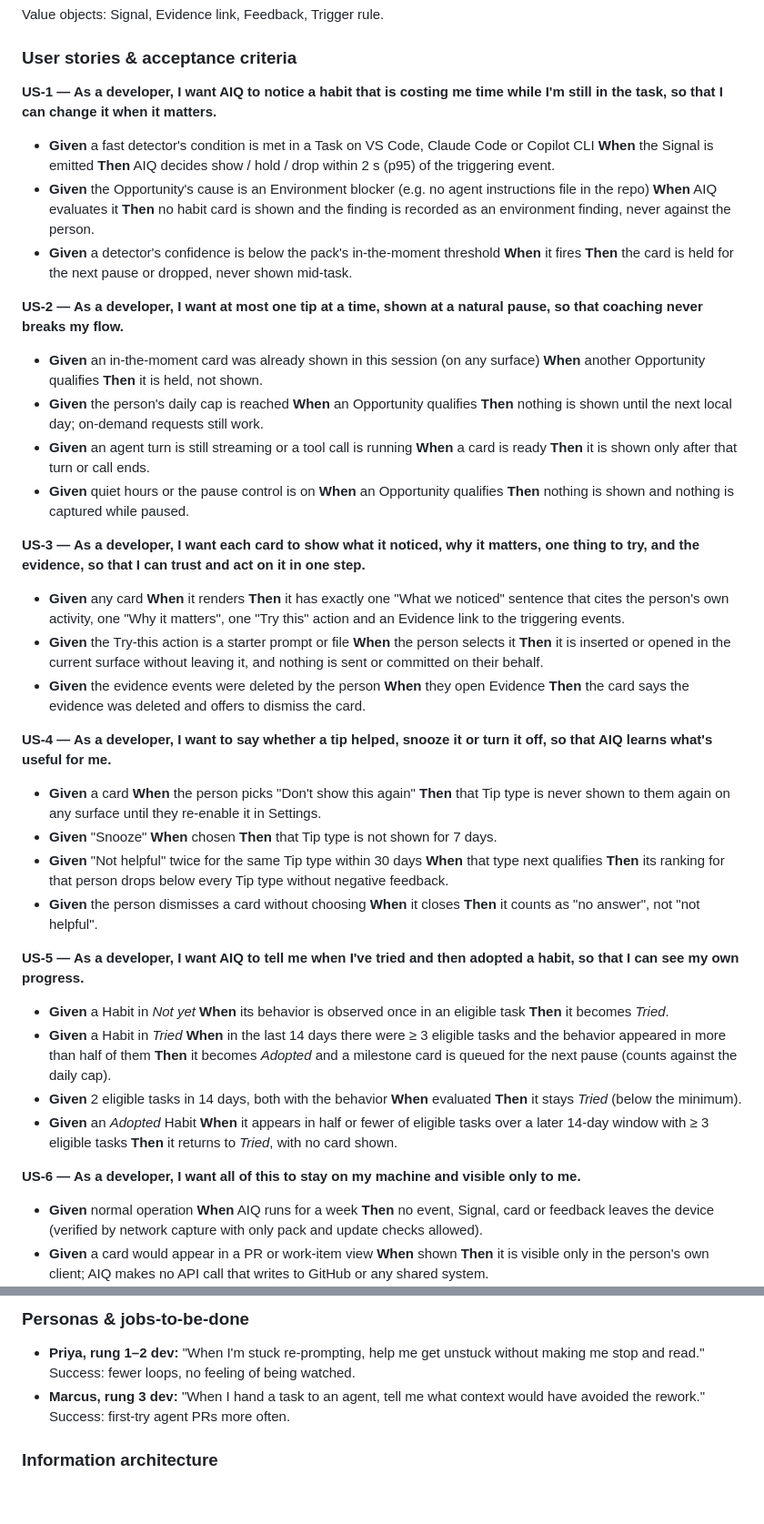
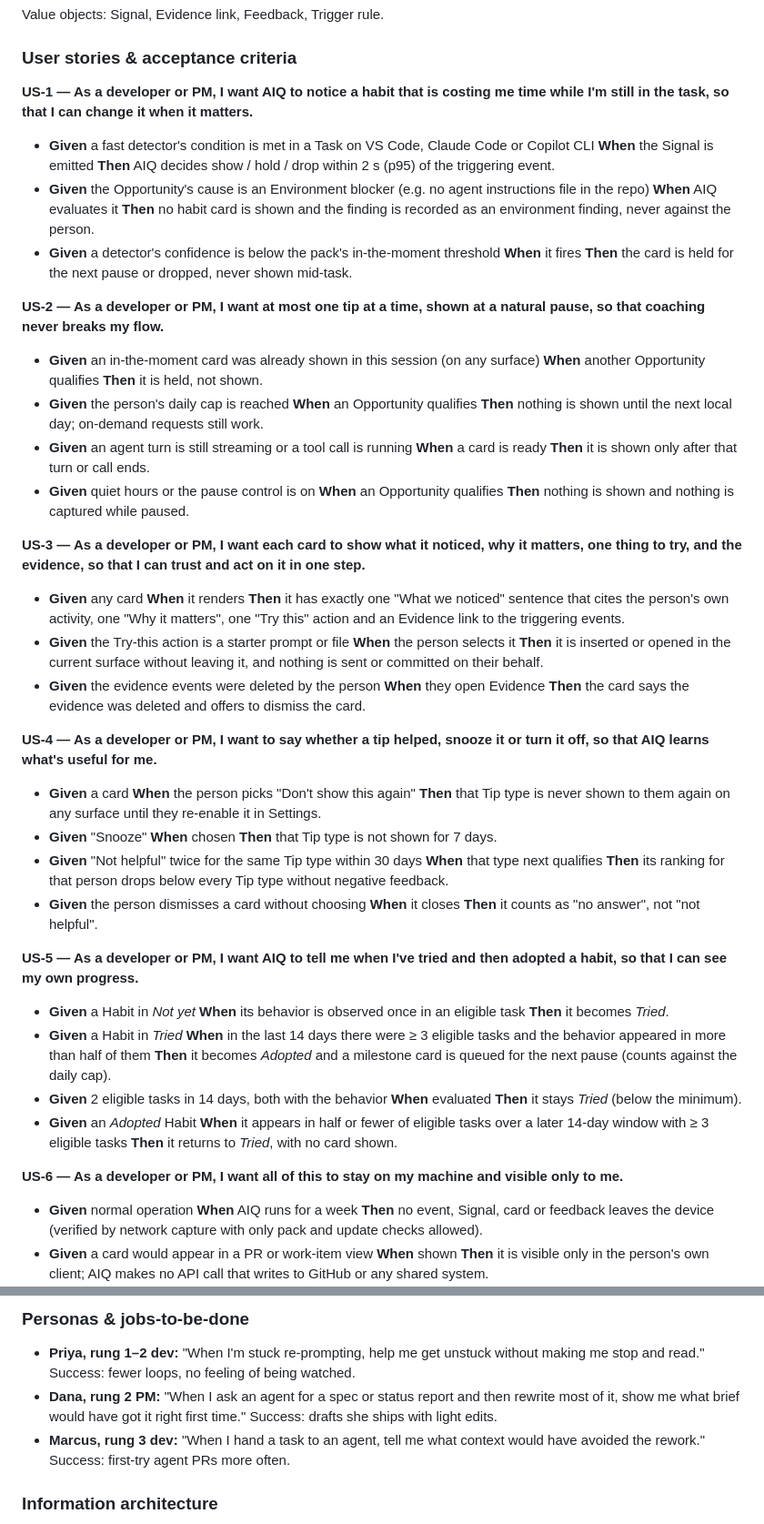
Before and after one commit to imransargusingh/AIQ, a Markdown page: docs/specs/coaching-loop.md, 2 parts joined by grey strips. Shown at 91% size. GitHub-like rendering; blank space fills up the shorter version.

Commit message:
Spec: make the loop role-neutral and PMs primary users (D6)
Co-Authored-By: Claude Opus 5.5 <noreply@anthropic.com>
Claude-Session: https://claude.ai/code/session_016jtqhCatkRJXm2W3HfCEnW

```diff
--- a/docs/specs/coaching-loop.md
+++ b/docs/specs/coaching-loop.md
@@ -94,35 +101,35 @@ Value objects: Signal, Evidence link, Feedback, Trigger rule.
 
 ### User stories & acceptance criteria
 
-**US-1 — As a developer, I want AIQ to notice a habit that is costing me time while I'm still in the task, so that I can change it when it matters.**
+**US-1 — As a developer or PM, I want AIQ to notice a habit that is costing me time while I'm still in the task, so that I can change it when it matters.**
 - **Given** a fast detector's condition is met in a Task on VS Code, Claude Code or Copilot CLI **When** the Signal is emitted **Then** AIQ decides show / hold / drop within 2 s (p95) of the triggering event.
 - **Given** the Opportunity's cause is an Environment blocker (e.g. no agent instructions file in the repo) **When** AIQ evaluates it **Then** no habit card is shown and the finding is recorded as an environment finding, never against the person.
 - **Given** a detector's confidence is below the pack's in-the-moment threshold **When** it fires **Then** the card is held for the next pause or dropped, never shown mid-task.
 
-**US-2 — As a developer, I want at most one tip at a time, shown at a natural pause, so that coaching never breaks my flow.**
+**US-2 — As a developer or PM, I want at most one tip at a time, shown at a natural pause, so that coaching never breaks my flow.**
 - **Given** an in-the-moment card was already shown in this session (on any surface) **When** another Opportunity qualifies **Then** it is held, not shown.
 - **Given** the person's daily cap is reached **When** an Opportunity qualifies **Then** nothing is shown until the next local day; on-demand requests still work.
 - **Given** an agent turn is still streaming or a tool call is running **When** a card is ready **Then** it is shown only after that turn or call ends.
 - **Given** quiet hours or the pause control is on **When** an Opportunity qualifies **Then** nothing is shown and nothing is captured while paused.
 
-**US-3 — As a developer, I want each card to show what it noticed, why it matters, one thing to try, and the evidence, so that I can trust and act on it in one step.**
+**US-3 — As a developer or PM, I want each card to show what it noticed, why it matters, one thing to try, and the evidence, so that I can trust and act on it in one step.**
 - **Given** any card **When** it renders **Then** it has exactly one "What we noticed" sentence that cites the person's own activity, one "Why it matters", one "Try this" action and an Evidence link to the triggering events.
 - **Given** the Try-this action is a starter prompt or file **When** the person selects it **Then** it is inserted or opened in the current surface without leaving it, and nothing is sent or committed on their behalf.
 - **Given** the evidence events were deleted by the person **When** they open Evidence **Then** the card says the evidence was deleted and offers to dismiss the card.
 
-**US-4 — As a developer, I want to say whether a tip helped, snooze it or turn it off, so that AIQ learns what's useful for me.**
+**US-4 — As a developer or PM, I want to say whether a tip helped, snooze it or turn it off, so that AIQ learns what's useful for me.**
 - **Given** a card **When** the person picks "Don't show this again" **Then** that Tip type is never shown to them again on any surface until they re-enable it in Settings.
 - **Given** "Snooze" **When** chosen **Then** that Tip type is not shown for 7 days.
 - **Given** "Not helpful" twice for the same Tip type within 30 days **When** that type next qualifies **Then** its ranking for that person drops below every Tip type without negative feedback.
 - **Given** the person dismisses a card without choosing **When** it closes **Then** it counts as "no answer", not "not helpful".
 
-**US-5 — As a developer, I want AIQ to tell me when I've tried and then adopted a habit, so that I can see my own progress.**
+**US-5 — As a developer or PM, I want AIQ to tell me when I've tried and then adopted a habit, so that I can see my own progress.**
 - **Given** a Habit in *Not yet* **When** its behavior is observed once in an eligible task **Then** it becomes *Tried*.
 - **Given** a Habit in *Tried* **When** in the last 14 days there were ≥ 3 eligible tasks and the behavior appeared in more than half of them **Then** it becomes *Adopted* and a milestone card is queued for the next pause (counts against the daily cap).
 - **Given** 2 eligible tasks in 14 days, both with the behavior **When** evaluated **Then** it stays *Tried* (below the minimum).
 - **Given** an *Adopted* Habit **When** it appears in half or fewer of eligible tasks over a later 14-day window with ≥ 3 eligible tasks **Then** it returns to *Tried*, with no card shown.
 
-**US-6 — As a developer, I want all of this to stay on my machine and visible only to me.**
+**US-6 — As a developer or PM, I want all of this to stay on my machine and visible only to me.**
 - **Given** normal operation **When** AIQ runs for a week **Then** no event, Signal, card or feedback leaves the device (verified by network capture with only pack and update checks allowed).
 - **Given** a card would appear in a PR or work-item view **When** shown **Then** it is visible only in the person's own client; AIQ makes no API call that writes to GitHub or any shared system.
 
@@ -179,6 +186,8 @@ surface's next pause; the bar is never lowered for that surface.
 ### Personas & jobs-to-be-done
 - **Priya, rung 1–2 dev:** "When I'm stuck re-prompting, help me get unstuck without making me stop
   and read." Success: fewer loops, no feeling of being watched.
+- **Dana, rung 2 PM:** "When I ask an agent for a spec or status report and then rewrite most of it,
+  show me what brief would have got it right first time." Success: drafts she ships with light edits.
 - **Marcus, rung 3 dev:** "When I hand a task to an agent, tell me what context would have avoided the
   rework." Success: first-try agent PRs more often.
 
```
Also changed, not shown: other parts of docs/specs/coaching-loop.md (+9 -2 lines).
